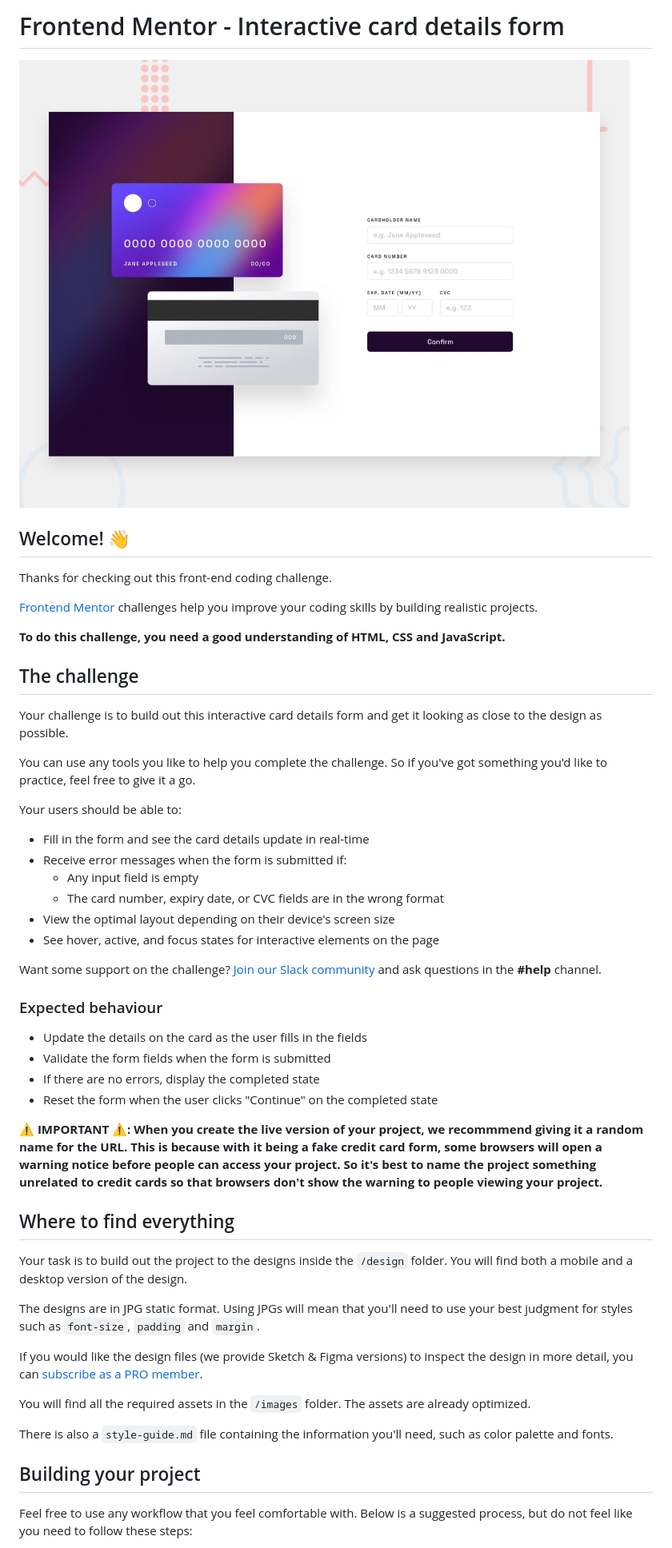
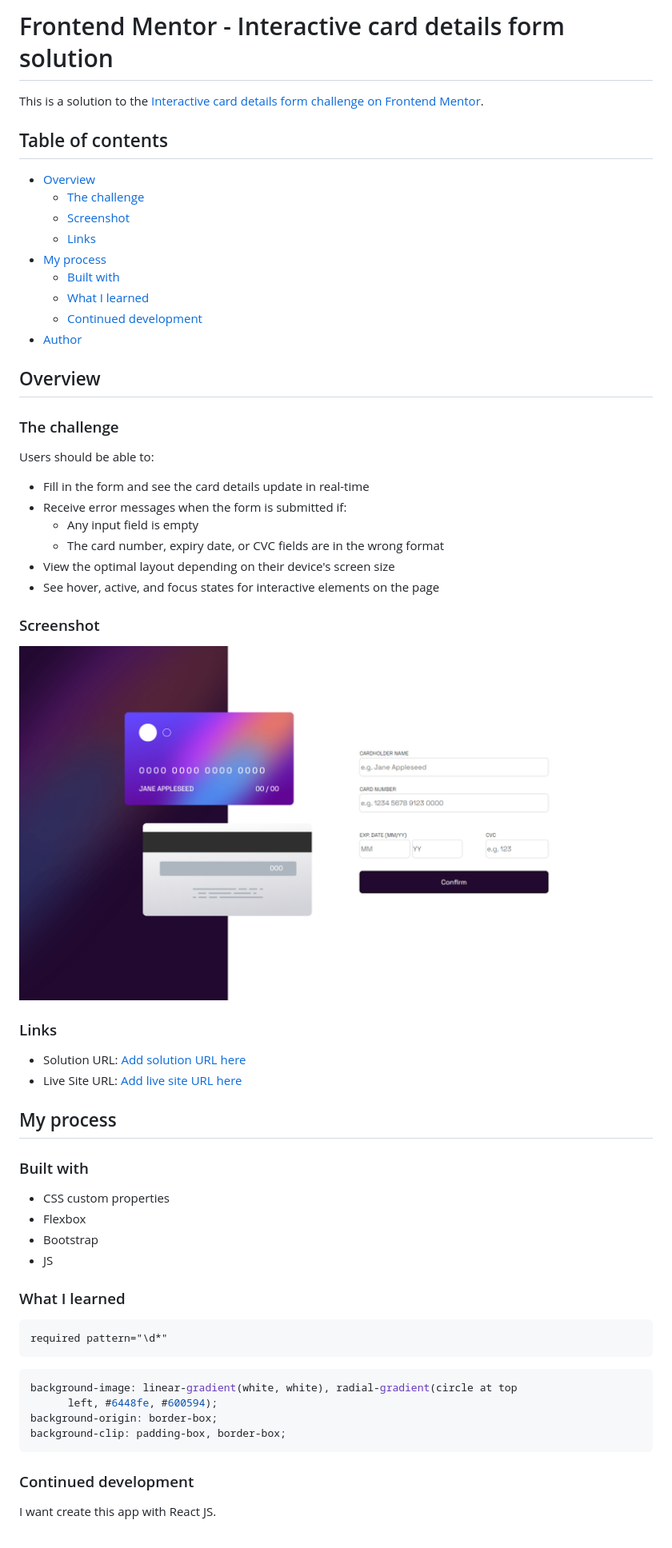
Before and after one commit to wonder-filka/Interactive-card-details-form, a Markdown page: README.md, the part around the change printed below. Shown: that part at 80% size. Rendered like a GitHub page; pictures changed too: screenshot.png (added).

````diff
--- a/README.md
+++ b/README.md
@@ -1,22 +1,24 @@
-# Frontend Mentor - Interactive card details form
+# Frontend Mentor - Interactive card details form solution
 
-![Design preview for the Interactive card details form coding challenge](./design/desktop-preview.jpg)
+This is a solution to the [Interactive card details form challenge on Frontend Mentor](https://www.frontendmentor.io/challenges/interactive-card-details-form-XpS8cKZDWw).
 
-## Welcome! 👋
+## Table of contents
 
-Thanks for checking out this front-end coding challenge.
+- [Overview](#overview)
+  - [The challenge](#the-challenge)
+  - [Screenshot](#screenshot)
+  - [Links](#links)
+- [My process](#my-process)
+  - [Built with](#built-with)
+  - [What I learned](#what-i-learned)
+  - [Continued development](#continued-development)
+- [Author](#author)
 
-[Frontend Mentor](https://www.frontendmentor.io) challenges help you improve your coding skills by building realistic projects.
+## Overview
 
-**To do this challenge, you need a good understanding of HTML, CSS and JavaScript.**
+### The challenge
 
-## The challenge
-
-Your challenge is to build out this interactive card details form and get it looking as close to the design as possible.
-
-You can use any tools you like to help you complete the challenge. So if you've got something you'd like to practice, feel free to give it a go.
-
-Your users should be able to:
+Users should be able to:
 
 - Fill in the form and see the card details update in real-time
 - Receive error messages when the form is submitted if:
@@ -25,30 +27,38 @@ Your users should be able to:
 - View the optimal layout depending on their device's screen size
 - See hover, active, and focus states for interactive elements on the page
 
-Want some support on the challenge? [Join our Slack community](https://www.frontendmentor.io/slack) and ask questions in the **#help** channel.
+### Screenshot
 
-### Expected behaviour
+![](./screenshot.png)
 
-- Update the details on the card as the user fills in the fields
-- Validate the form fields when the form is submitted
-- If there are no errors, display the completed state
-- Reset the form when the user clicks "Continue" on the completed state
+### Links
 
-**⚠️ IMPORTANT ⚠️: When you create the live version of your project, we recommmend giving it a random name for the URL. This is because with it being a fake credit card form, some browsers will open a warning notice before people can access your project. So it's best to name the project something unrelated to credit cards so that browsers don't show the warning to people viewing your project.**
+- Solution URL: [Add solution URL here](https://your-solution-url.com)
+- Live Site URL: [Add live site URL here](https://your-live-site-url.com)
 
-## Where to find everything
+## My process
 
-Your task is to build out the project to the designs inside the `/design` folder. You will find both a mobile and a desktop version of the design.
+### Built with
 
-The designs are in JPG static format. Using JPGs will mean that you'll need to use your best judgment for styles such as `font-size`, `padding` and `margin`.
+- CSS custom properties
+- Flexbox
+- Bootstrap
+- JS
 
-If you would like the design files (we provide Sketch & Figma versions) to inspect the design in more detail, you can [subscribe as a PRO member](https://www.frontendmentor.io/pro).
+### What I learned
 
-You will find all the required assets in the `/images` folder. The assets are already optimized.
+```html
+required pattern="\d*"
+```
 
-There is also a `style-guide.md` file containing the information you'll need, such as color palette and fonts.
+```css
+background-image: linear-gradient(white, white), radial-gradient(circle at top
+      left, #6448fe, #600594);
+background-origin: border-box;
+background-clip: padding-box, border-box;
+```
 
-## Building your project
+### Continued development
 
-Feel free to use any workflow that you feel comfortable with. Below is a suggested process, but do not feel like you need to follow these steps:
+I want create this app with React JS.
 
````
Also changed, not shown: other parts of README.md (+4 -50 lines), README-template.md (deleted, +0 -115 lines).
